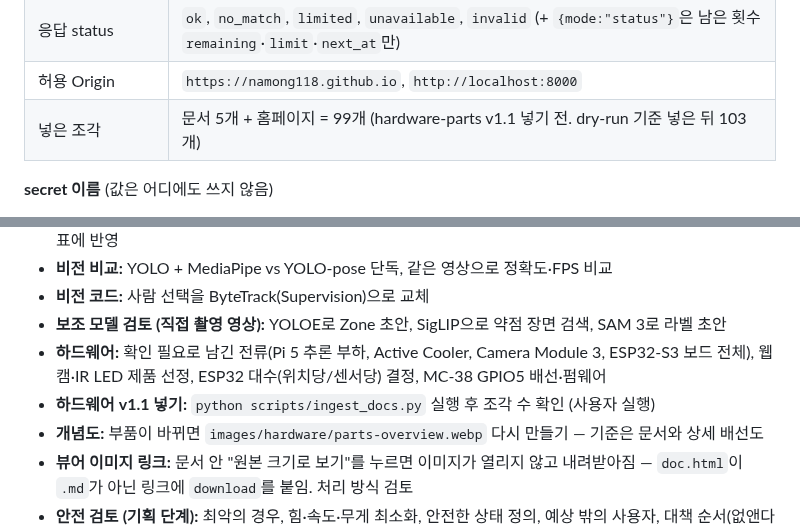
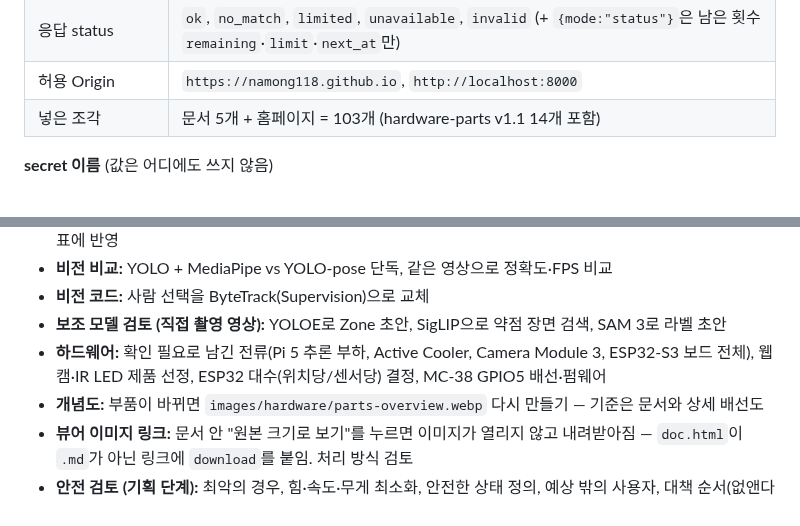
Before and after one commit to namong118/physical-ai, a Markdown page: HANDOFF.md, 2 parts joined by grey strips. Rendered like a GitHub page.

Commit message:
개발일지·HANDOFF — 부품 관계도 넣기 확인 (조각 103개)
Co-Authored-By: Claude Opus 5.5 <noreply@anthropic.com>

```diff
--- a/HANDOFF.md
+++ b/HANDOFF.md
@@ -36,7 +36,7 @@
 | 검색 | `MATCH_COUNT` 5, `MIN_SIMILARITY` 0.5 (0.5 유지로 결정, 문서 밖 판단은 생성 단계 고정 문구에 맡김) |
 | 응답 status | `ok`, `no_match`, `limited`, `unavailable`, `invalid` (+ `{mode:"status"}`은 남은 횟수 `remaining`·`limit`·`next_at`만) |
 | 허용 Origin | `https://namong118.github.io`, `http://localhost:8000` |
-| 넣은 조각 | 문서 5개 + 홈페이지 = 99개 (hardware-parts v1.1 넣기 전. dry-run 기준 넣은 뒤 103개) |
+| 넣은 조각 | 문서 5개 + 홈페이지 = 103개 (hardware-parts v1.1 14개 포함) |
 
 **secret 이름** (값은 어디에도 쓰지 않음)
 - Edge Function: `GEMINI_API_KEY`, `RATE_SALT` (사용자가 대시보드에서 설정), `SUPABASE_URL`·`SUPABASE_SECRET_KEYS`·`SUPABASE_PUBLISHABLE_KEYS` (기본 제공)
@@ -73,7 +73,6 @@ python -m http.server 8000
 - **비전 코드:** 사람 선택을 ByteTrack(Supervision)으로 교체
 - **보조 모델 검토 (직접 촬영 영상):** YOLOE로 Zone 초안, SigLIP으로 약점 장면 검색, SAM 3로 라벨 초안
 - **하드웨어:** 확인 필요로 남긴 전류(Pi 5 추론 부하, Active Cooler, Camera Module 3, ESP32-S3 보드 전체), 웹캠·IR LED 제품 선정, ESP32 대수(위치당/센서당) 결정, MC-38 GPIO5 배선·펌웨어
-- **하드웨어 v1.1 넣기:** `python scripts/ingest_docs.py` 실행 후 조각 수 확인 (사용자 실행)
 - **개념도:** 부품이 바뀌면 `images/hardware/parts-overview.webp` 다시 만들기 — 기준은 문서와 상세 배선도
 - **뷰어 이미지 링크:** 문서 안 "원본 크기로 보기"를 누르면 이미지가 열리지 않고 내려받아짐 — `doc.html`이 `.md`가 아닌 링크에 `download`를 붙임. 처리 방식 검토
 - **안전 검토 (기획 단계):** 최악의 경우, 힘·속도·무게 최소화, 안전한 상태 정의, 예상 밖의 사용자, 대책 순서(없앤다 → 막는다 → 알린다) — 검토 예정
```
Also changed, not shown: report/devlog.md (+1 -1 lines).
